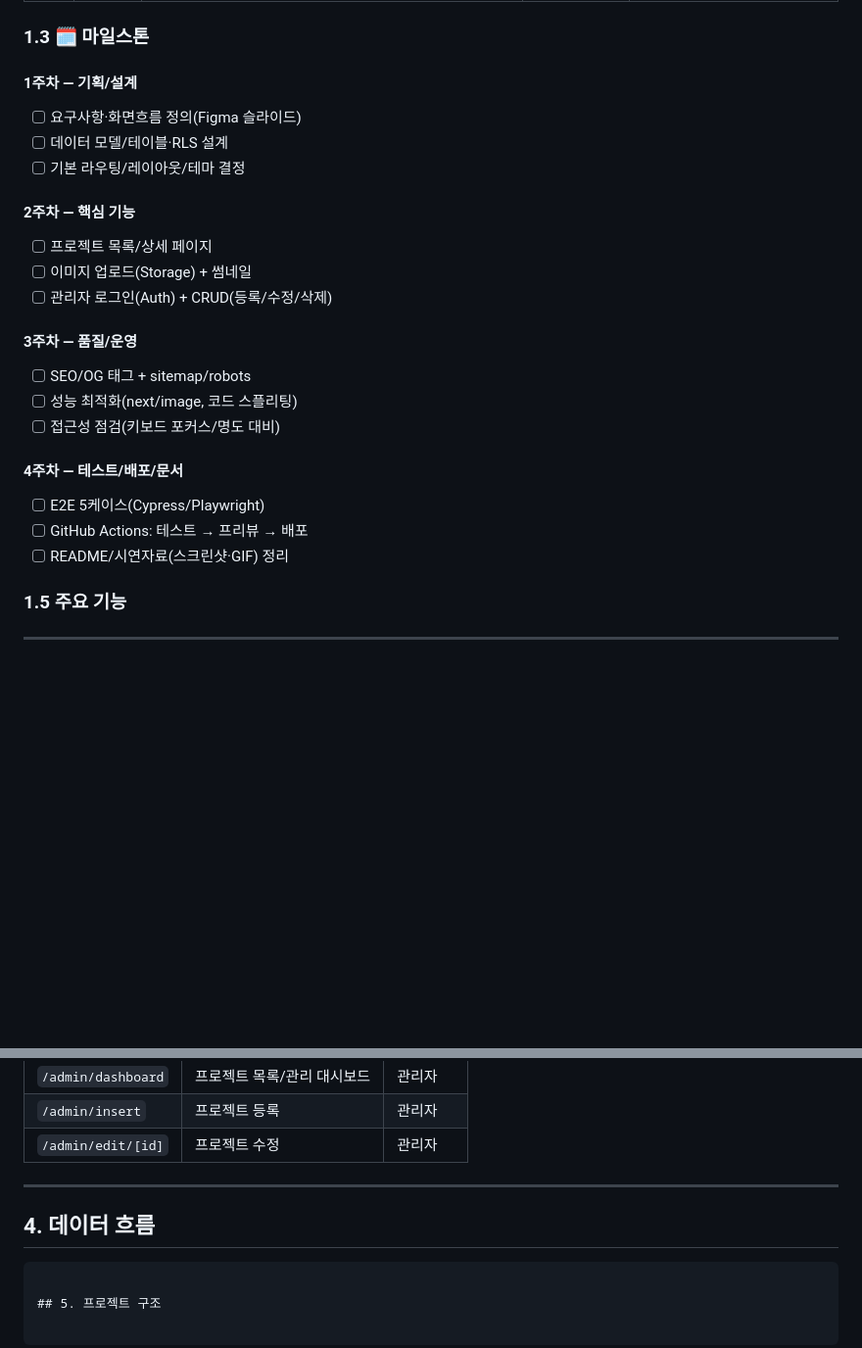
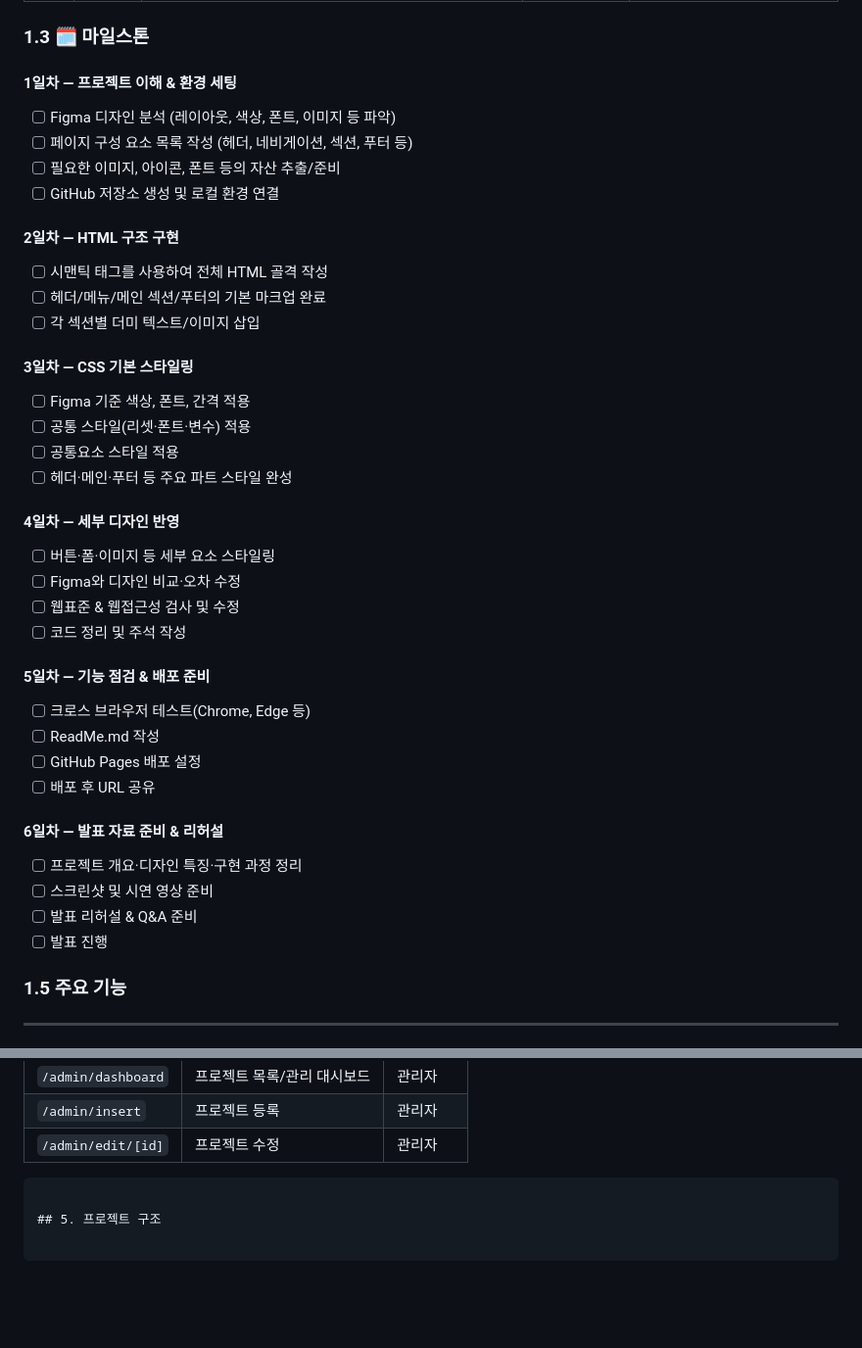
Before and after one commit to wwg98/EST_13_1st_project, a Markdown page: readme.md, 2 parts joined by grey strips. Shown at 98% size. Drawn GitHub-style; blank space fills up the shorter version.

Commit message:
Readme.md 피드백 반영

````diff
--- a/readme.md
+++ b/readme.md
@@ -30,29 +30,46 @@
 
 ### 1.3 🗓️ 마일스톤
 
-#### 1주차 — 기획/설계
+#### 1일차 — 프로젝트 이해 & 환경 세팅
 
-- [ ] 요구사항·화면흐름 정의(Figma 슬라이드)
-- [ ] 데이터 모델/테이블·RLS 설계
-- [ ] 기본 라우팅/레이아웃/테마 결정
+- [ ] Figma 디자인 분석 (레이아웃, 색상, 폰트, 이미지 등 파악)
+- [ ] 페이지 구성 요소 목록 작성 (헤더, 네비게이션, 섹션, 푸터 등)
+- [ ] 필요한 이미지, 아이콘, 폰트 등의 자산 추출/준비
+- [ ] GitHub 저장소 생성 및 로컬 환경 연결
 
-#### 2주차 — 핵심 기능
+#### 2일차 — HTML 구조 구현
 
-- [ ] 프로젝트 목록/상세 페이지
-- [ ] 이미지 업로드(Storage) + 썸네일
-- [ ] 관리자 로그인(Auth) + CRUD(등록/수정/삭제)
+- [ ] 시맨틱 태그를 사용하여 전체 HTML 골격 작성
+- [ ] 헤더/메뉴/메인 섹션/푸터의 기본 마크업 완료
+- [ ] 각 섹션별 더미 텍스트/이미지 삽입
 
-#### 3주차 — 품질/운영
+#### 3일차 — CSS 기본 스타일링
 
-- [ ] SEO/OG 태그 + sitemap/robots
-- [ ] 성능 최적화(next/image, 코드 스플리팅)
-- [ ] 접근성 점검(키보드 포커스/명도 대비)
+- [ ] Figma 기준 색상, 폰트, 간격 적용
+- [ ] 공통 스타일(리셋·폰트·변수) 적용
+- [ ] 공통요소 스타일 적용
+- [ ] 헤더·메인·푸터 등 주요 파트 스타일 완성
 
-#### 4주차 — 테스트/배포/문서
+#### 4일차 — 세부 디자인 반영
 
-- [ ] E2E 5케이스(Cypress/Playwright)
-- [ ] GitHub Actions: 테스트 → 프리뷰 → 배포
-- [ ] README/시연자료(스크린샷·GIF) 정리
+- [ ] 버튼·폼·이미지 등 세부 요소 스타일링
+- [ ] Figma와 디자인 비교·오차 수정
+- [ ] 웹표준 & 웹접근성 검사 및 수정
+- [ ] 코드 정리 및 주석 작성
+
+#### 5일차 — 기능 점검 & 배포 준비
+
+- [ ] 크로스 브라우저 테스트(Chrome, Edge 등)
+- [ ] ReadMe.md 작성
+- [ ] GitHub Pages 배포 설정
+- [ ] 배포 후 URL 공유
+
+#### 6일차 — 발표 자료 준비 & 리허설
+
+- [ ] 프로젝트 개요·디자인 특징·구현 과정 정리
+- [ ] 스크린샷 및 시연 영상 준비
+- [ ] 발표 리허설 & Q&A 준비
+- [ ] 발표 진행
 
 ### 1.5 주요 기능
 
@@ -127,10 +144,6 @@
 | `/admin/insert`    | 프로젝트 등록               | 관리자    |
 | `/admin/edit/[id]` | 프로젝트 수정               | 관리자    |
 
----
-
-## 4. 데이터 흐름
-
 ```
 
 ## 5. 프로젝트 구조
````
